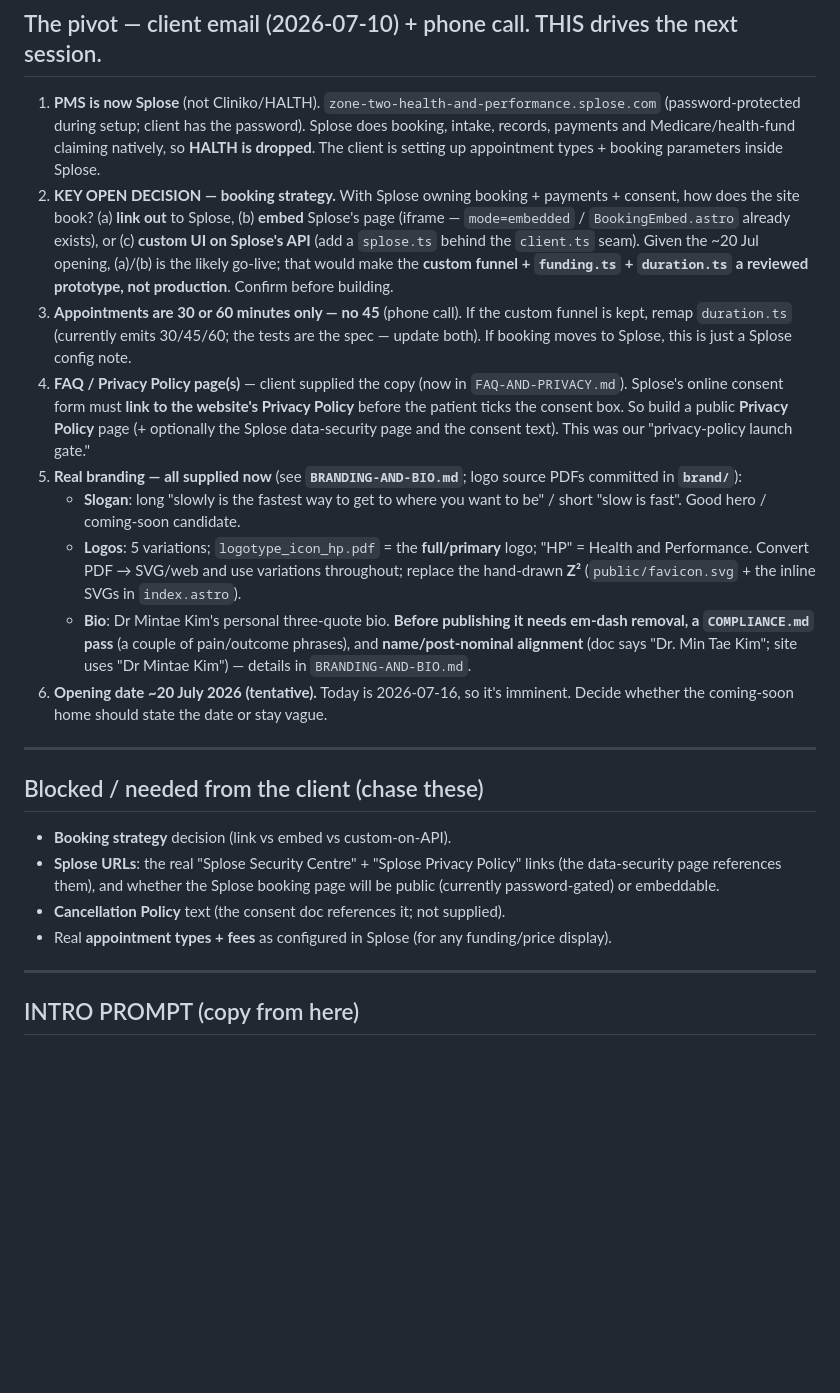
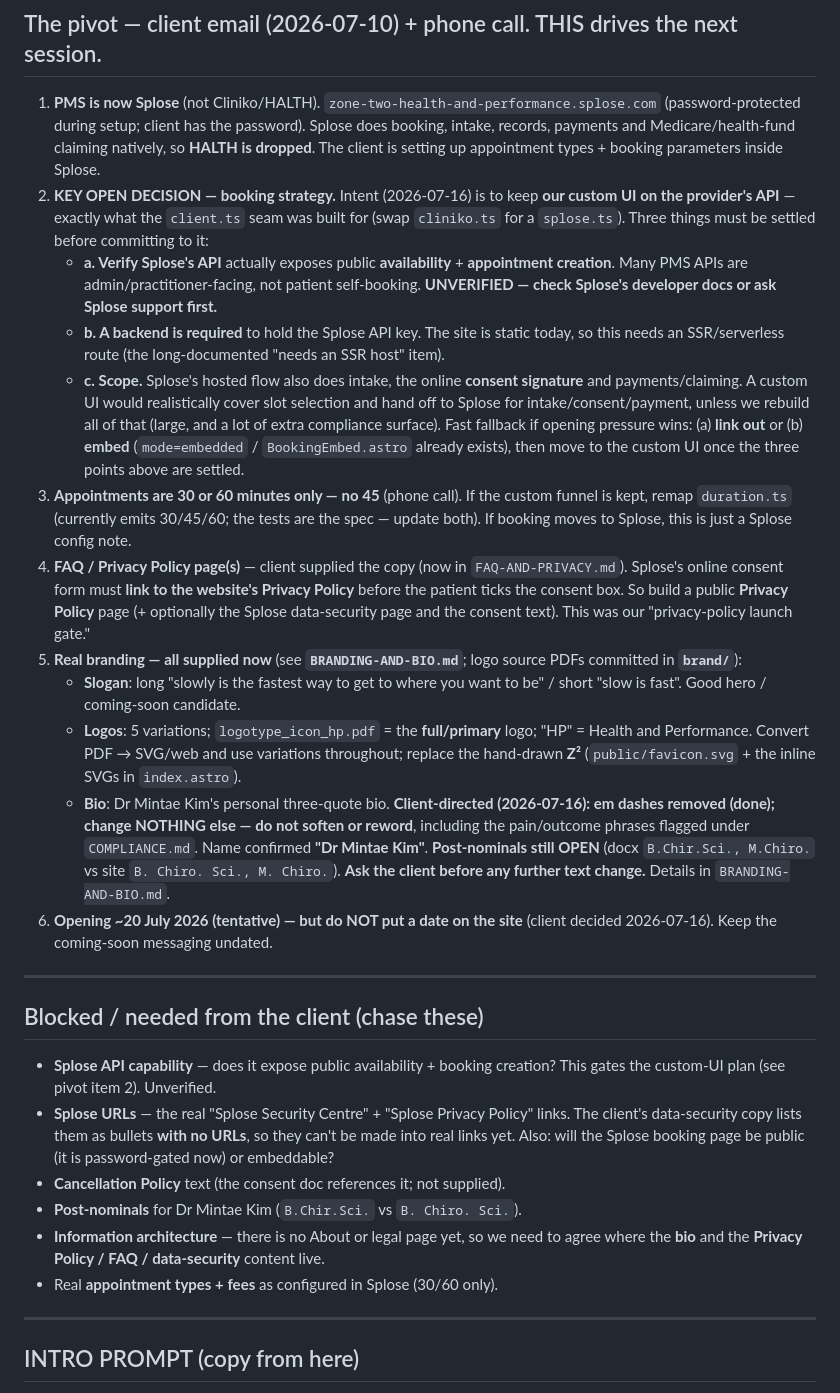
Before and after one commit to scmacoll/zone2hp, a Markdown page: NEXT-SESSION.md, the part around the change. Rendered like a GitHub page; blank space fills up the shorter version.

```diff
--- a/NEXT-SESSION.md
+++ b/NEXT-SESSION.md
@@ -59,12 +59,21 @@ Patient → Type → Visit → Time → Details → Confirm, TDD (Vitest, **68 t
    (password-protected during setup; client has the password). Splose does booking, intake,
    records, payments and Medicare/health-fund claiming natively, so **HALTH is dropped**.
    The client is setting up appointment types + booking parameters inside Splose.
-2. **KEY OPEN DECISION — booking strategy.** With Splose owning booking + payments + consent,
-   how does the site book? (a) **link out** to Splose, (b) **embed** Splose's page (iframe —
-   `mode=embedded` / `BookingEmbed.astro` already exists), or (c) **custom UI on Splose's
-   API** (add a `splose.ts` behind the `client.ts` seam). Given the ~20 Jul opening, (a)/(b)
-   is the likely go-live; that would make the **custom funnel + `funding.ts` + `duration.ts`
-   a reviewed prototype, not production**. Confirm before building.
+2. **KEY OPEN DECISION — booking strategy.** Intent (2026-07-16) is to keep **our custom UI
+   on the provider's API** — exactly what the `client.ts` seam was built for (swap
+   `cliniko.ts` for a `splose.ts`). Three things must be settled before committing to it:
+   - **a. Verify Splose's API** actually exposes public **availability** + **appointment
+     creation**. Many PMS APIs are admin/practitioner-facing, not patient self-booking.
+     **UNVERIFIED — check Splose's developer docs or ask Splose support first.**
+   - **b. A backend is required** to hold the Splose API key. The site is static today, so
+     this needs an SSR/serverless route (the long-documented "needs an SSR host" item).
+   - **c. Scope.** Splose's hosted flow also does intake, the online **consent signature**
+     and payments/claiming. A custom UI would realistically cover slot selection and hand
+     off to Splose for intake/consent/payment, unless we rebuild all of that (large, and a
+     lot of extra compliance surface).
+   Fast fallback if opening pressure wins: (a) **link out** or (b) **embed**
+   (`mode=embedded` / `BookingEmbed.astro` already exists), then move to the custom UI once
+   the three points above are settled.
 3. **Appointments are 30 or 60 minutes only — no 45** (phone call). If the custom funnel is
    kept, remap `duration.ts` (currently emits 30/45/60; the tests are the spec — update both).
    If booking moves to Splose, this is just a Splose config note.
@@ -79,23 +88,30 @@ Patient → Type → Visit → Time → Details → Confirm, TDD (Vitest, **68 t
    - **Logos**: 5 variations; `logotype_icon_hp.pdf` = the **full/primary** logo; "HP" =
      Health and Performance. Convert PDF → SVG/web and use variations throughout; replace the
      hand-drawn **Z²** (`public/favicon.svg` + the inline SVGs in `index.astro`).
-   - **Bio**: Dr Mintae Kim's personal three-quote bio. **Before publishing it needs
-     em-dash removal, a `COMPLIANCE.md` pass** (a couple of pain/outcome phrases), and
-     **name/post-nominal alignment** (doc says "Dr. Min Tae Kim"; site uses "Dr Mintae Kim")
-     — details in `BRANDING-AND-BIO.md`.
-6. **Opening date ~20 July 2026 (tentative).** Today is 2026-07-16, so it's imminent. Decide
-   whether the coming-soon home should state the date or stay vague.
+   - **Bio**: Dr Mintae Kim's personal three-quote bio. **Client-directed (2026-07-16):
+     em dashes removed (done); change NOTHING else — do not soften or reword**, including
+     the pain/outcome phrases flagged under `COMPLIANCE.md`. Name confirmed
+     **"Dr Mintae Kim"**. **Post-nominals still OPEN** (docx `B.Chir.Sci., M.Chiro.` vs site
+     `B. Chiro. Sci., M. Chiro.`). **Ask the client before any further text change.**
+     Details in `BRANDING-AND-BIO.md`.
+6. **Opening ~20 July 2026 (tentative) — but do NOT put a date on the site** (client decided
+   2026-07-16). Keep the coming-soon messaging undated.
 
 ---
 
 ## Blocked / needed from the client (chase these)
 
-- **Booking strategy** decision (link vs embed vs custom-on-API).
-- **Splose URLs**: the real "Splose Security Centre" + "Splose Privacy Policy" links (the
-  data-security page references them), and whether the Splose booking page will be public
-  (currently password-gated) or embeddable.
+- **Splose API capability** — does it expose public availability + booking creation? This
+  gates the custom-UI plan (see pivot item 2). Unverified.
+- **Splose URLs** — the real "Splose Security Centre" + "Splose Privacy Policy" links. The
+  client's data-security copy lists them as bullets **with no URLs**, so they can't be made
+  into real links yet. Also: will the Splose booking page be public (it is password-gated
+  now) or embeddable?
 - **Cancellation Policy** text (the consent doc references it; not supplied).
-- Real **appointment types + fees** as configured in Splose (for any funding/price display).
+- **Post-nominals** for Dr Mintae Kim (`B.Chir.Sci.` vs `B. Chiro. Sci.`).
+- **Information architecture** — there is no About or legal page yet, so we need to agree
+  where the **bio** and the **Privacy Policy / FAQ / data-security** content live.
+- Real **appointment types + fees** as configured in Splose (30/60 only).
 
 ---
 
```
Also changed, not shown: BRANDING-AND-BIO.md (+44 -37 lines).
